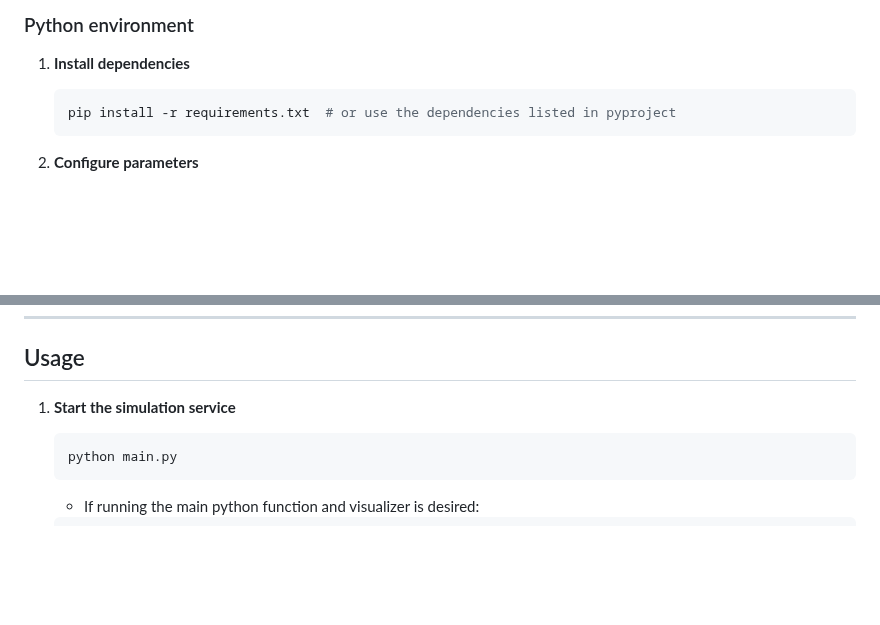
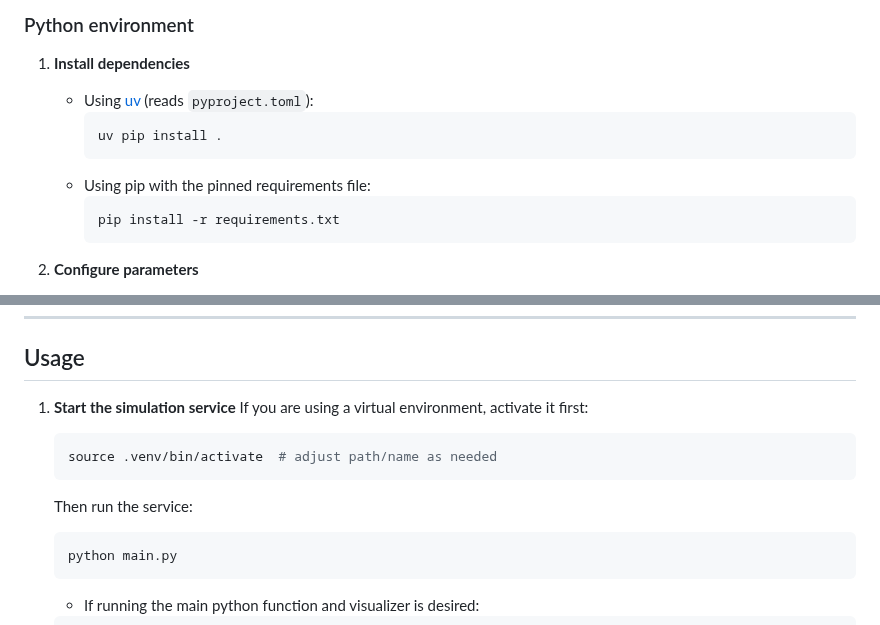
Before and after one commit to ZetaIQ/lunar_biscuit, a Markdown page: README.md, 2 parts joined by grey strips. Rendered like a GitHub page; blank space fills up the shorter version.

Commit message:
Some more clarity for venvs

````diff
--- a/README.md
+++ b/README.md
@@ -35,9 +35,14 @@ A modern WebGL visualizer (served from `radiant_chacha/api/json_rpc.py` and impl
 
 ### Python environment
 1. **Install dependencies**
-	```sh
-	pip install -r requirements.txt  # or use the dependencies listed in pyproject
-	```
+	 - Using [uv](https://github.com/astral-sh/uv) (reads `pyproject.toml`):
+		 ```sh
+		 uv pip install .
+		 ```
+	 - Using pip with the pinned requirements file:
+		 ```sh
+		 pip install -r requirements.txt
+		 ```
 
 2. **Configure parameters**
 	- Edit `radiant_chacha/config.py` to adjust:
@@ -63,6 +68,11 @@ This emits `visualizer.js` into `radiant_chacha/visualization/static/dist/`.
 ## Usage
 
 1. **Start the simulation service**
+	If you are using a virtual environment, activate it first:
+	```sh
+	source .venv/bin/activate  # adjust path/name as needed
+	```
+	Then run the service:
 	```sh
 	python main.py
 	```
````
